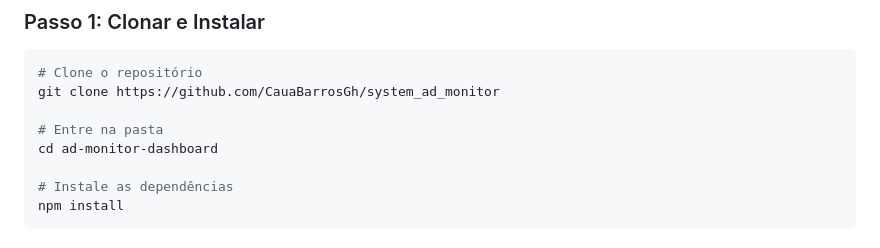
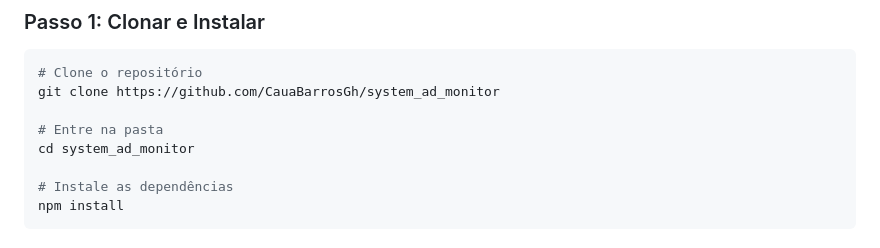
Before and after one commit to CauaBarrosGh/system_ad_monitor, a Markdown page: README.md, the part around the change. GitHub-like rendering.

Commit message:
Atualizado README

```diff
--- a/README.md
+++ b/README.md
@@ -52,7 +52,7 @@ Este projeto é uma solução completa para administradores de sistemas (SysAdmi
 git clone https://github.com/CauaBarrosGh/system_ad_monitor
 
 # Entre na pasta
-cd ad-monitor-dashboard
+cd system_ad_monitor
 
 # Instale as dependências
 npm install
```
